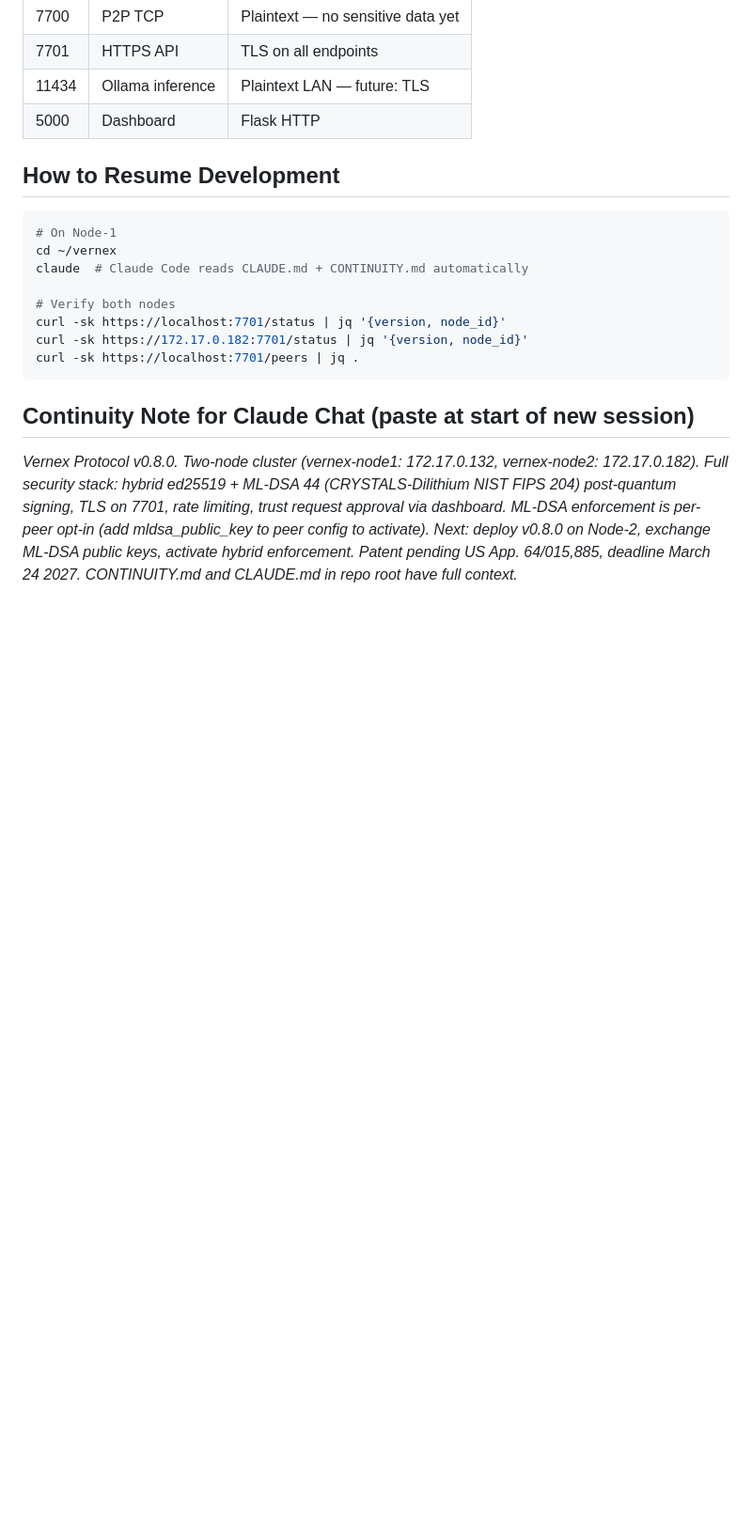
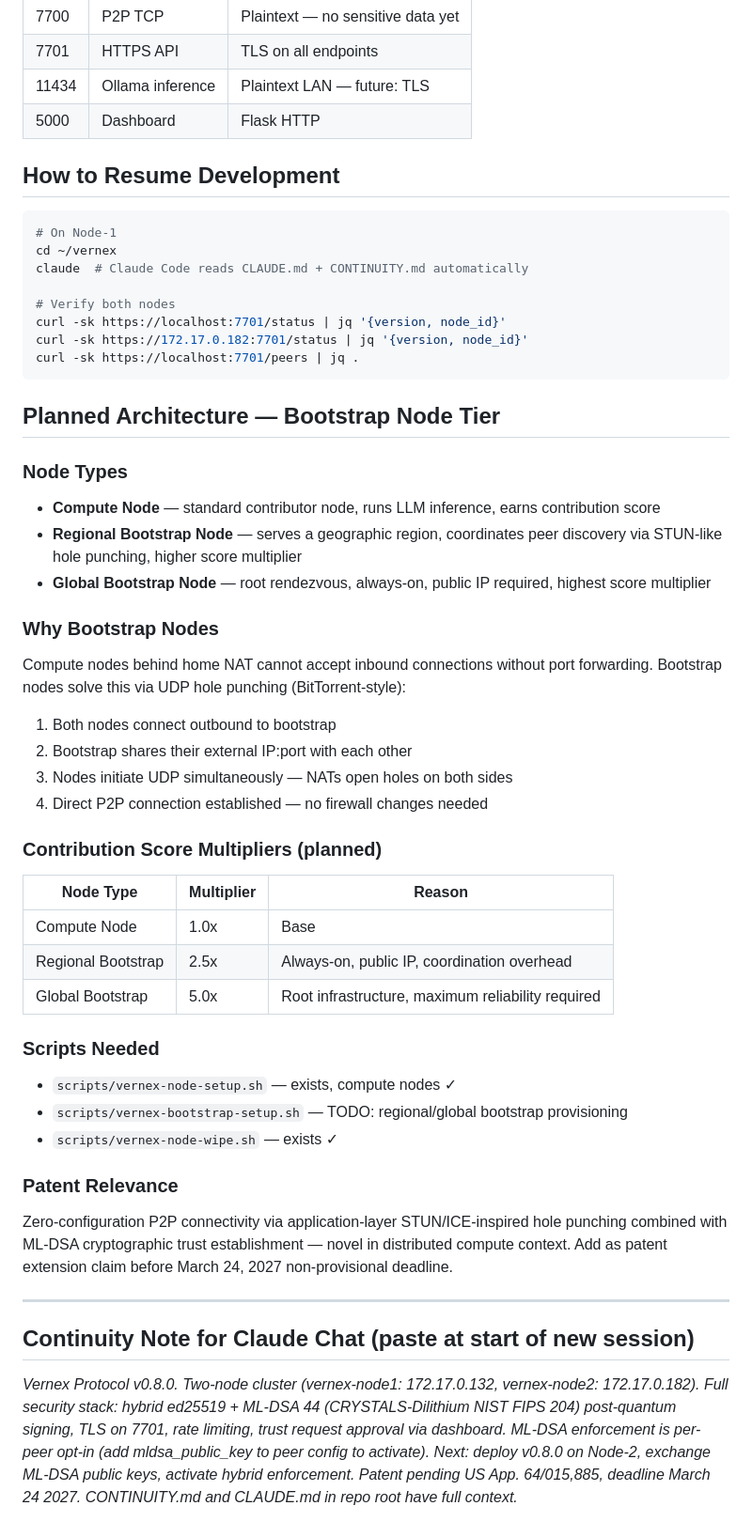
Before and after one commit to SuperSleeper/vernex-protocol, a Markdown page: CONTINUITY.md, the part around the change. Shown at 94% size. GitHub-like rendering; blank space fills up the shorter version.

Commit message:
docs: bootstrap node tier architecture in CONTINUITY.md
Adds planned architecture section covering compute/regional/global node
types, UDP hole punching rationale, score multipliers, script inventory,
and patent extension claim note for the March 2027 deadline.

Co-Authored-By: Claude Sonnet 4.6 <noreply@anthropic.com>

````diff
--- a/CONTINUITY.md
+++ b/CONTINUITY.md
@@ -83,5 +83,39 @@ curl -sk https://172.17.0.182:7701/status | jq '{version, node_id}'
 curl -sk https://localhost:7701/peers | jq .
 ```
 
+## Planned Architecture — Bootstrap Node Tier
+
+### Node Types
+- **Compute Node** — standard contributor node, runs LLM inference, earns contribution score
+- **Regional Bootstrap Node** — serves a geographic region, coordinates peer discovery via STUN-like hole punching, higher score multiplier
+- **Global Bootstrap Node** — root rendezvous, always-on, public IP required, highest score multiplier
+
+### Why Bootstrap Nodes
+Compute nodes behind home NAT cannot accept inbound connections without port forwarding.
+Bootstrap nodes solve this via UDP hole punching (BitTorrent-style):
+1. Both nodes connect outbound to bootstrap
+2. Bootstrap shares their external IP:port with each other
+3. Nodes initiate UDP simultaneously — NATs open holes on both sides
+4. Direct P2P connection established — no firewall changes needed
+
+### Contribution Score Multipliers (planned)
+| Node Type | Multiplier | Reason |
+|-----------|------------|--------|
+| Compute Node | 1.0x | Base |
+| Regional Bootstrap | 2.5x | Always-on, public IP, coordination overhead |
+| Global Bootstrap | 5.0x | Root infrastructure, maximum reliability required |
+
+### Scripts Needed
+- `scripts/vernex-node-setup.sh` — exists, compute nodes ✓
+- `scripts/vernex-bootstrap-setup.sh` — TODO: regional/global bootstrap provisioning
+- `scripts/vernex-node-wipe.sh` — exists ✓
+
+### Patent Relevance
+Zero-configuration P2P connectivity via application-layer STUN/ICE-inspired hole punching
+combined with ML-DSA cryptographic trust establishment — novel in distributed compute context.
+Add as patent extension claim before March 24, 2027 non-provisional deadline.
+
+---
+
 ## Continuity Note for Claude Chat (paste at start of new session)
 *Vernex Protocol v0.8.0. Two-node cluster (vernex-node1: 172.17.0.132, vernex-node2: 172.17.0.182). Full security stack: hybrid ed25519 + ML-DSA 44 (CRYSTALS-Dilithium NIST FIPS 204) post-quantum signing, TLS on 7701, rate limiting, trust request approval via dashboard. ML-DSA enforcement is per-peer opt-in (add mldsa_public_key to peer config to activate). Next: deploy v0.8.0 on Node-2, exchange ML-DSA public keys, activate hybrid enforcement. Patent pending US App. 64/015,885, deadline March 24 2027. CONTINUITY.md and CLAUDE.md in repo root have full context.*
````
